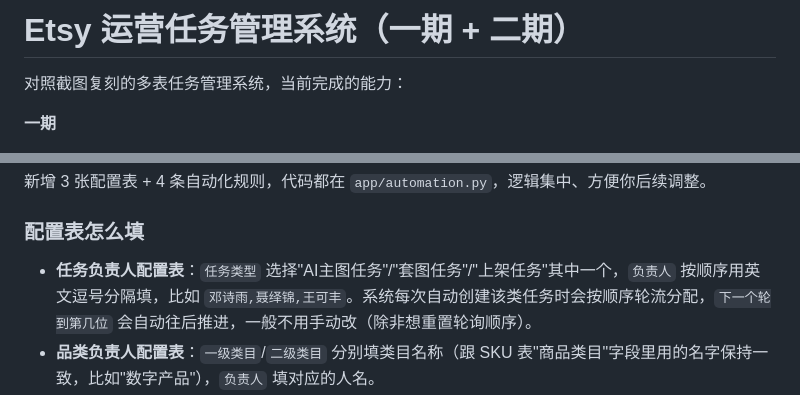
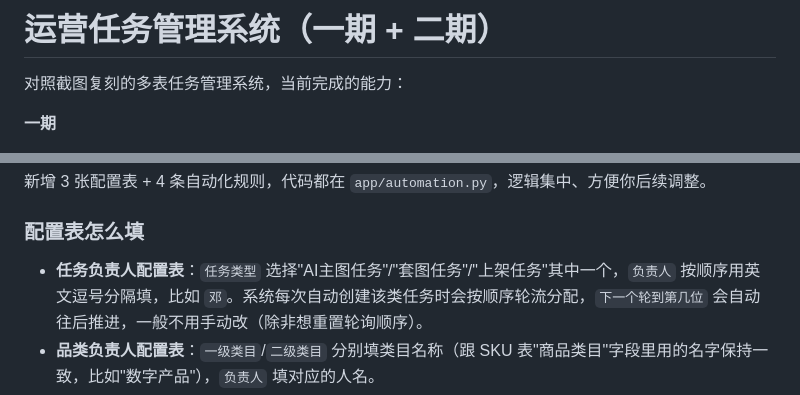
Before and after one commit to zxfcharlie/product_dev, a Markdown page: README.md, 2 parts joined by grey strips. Rendered like a GitHub page.

Commit message:
Refine task owner configuration table details
Updated the task owner configuration table instructions for clarity.

```diff
--- a/README.md
+++ b/README.md
@@ -1,4 +1,4 @@
-# Etsy 运营任务管理系统（一期 + 二期）
+# 运营任务管理系统（一期 + 二期）
 
 对照截图复刻的多表任务管理系统，当前完成的能力：
 
@@ -184,7 +184,7 @@ docker compose restart web
 
 ### 配置表怎么填
 
-- **任务负责人配置表**：`任务类型` 选择"AI主图任务"/"套图任务"/"上架任务"其中一个，`负责人` 按顺序用英文逗号分隔填，比如 `邓诗雨,聂绎锦,王可丰`。系统每次自动创建该类任务时会按顺序轮流分配，`下一个轮到第几位` 会自动往后推进，一般不用手动改（除非想重置轮询顺序）。
+- **任务负责人配置表**：`任务类型` 选择"AI主图任务"/"套图任务"/"上架任务"其中一个，`负责人` 按顺序用英文逗号分隔填，比如 `邓`。系统每次自动创建该类任务时会按顺序轮流分配，`下一个轮到第几位` 会自动往后推进，一般不用手动改（除非想重置轮询顺序）。
 - **品类负责人配置表**：`一级类目`/`二级类目` 分别填类目名称（跟 SKU 表"商品类目"字段里用的名字保持一致，比如"数字产品"），`负责人` 填对应的人名。
 - **店铺配置表**：`店铺名`/`店铺备注`/`所属品类`，目前仅作资料维护，暂未接入自动分配逻辑（如果你希望改成按店铺分配店铺负责人，告诉我再加）。
 
```
